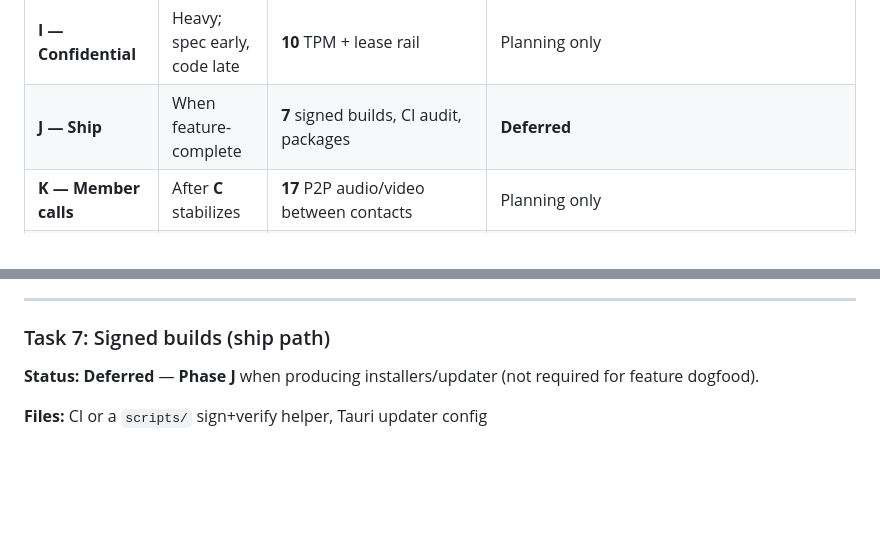
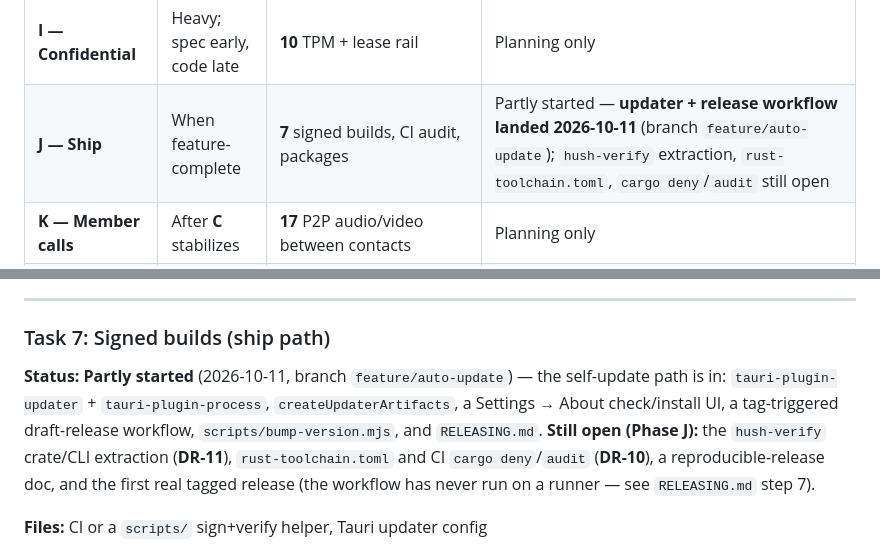
Before and after one commit to sambitar/ProjectHush, a Markdown page: docs/plans/2026-10-04-v1-milestones.md, 2 parts joined by grey strips. Rendered like a GitHub page; blank space fills up the shorter version.

Commit message:
Record the updater slice against Task 7 in the milestone plan
The plan still called signed builds Deferred. The self-update path landed on feature/auto-update, so Phase J and Task 7 now say what is in and what remains: the hush-verify extraction (DR-11), rust-toolchain.toml plus cargo deny/audit (DR-10), the reproducible-release doc, and the first real tagged release.

```diff
--- a/docs/plans/2026-10-04-v1-milestones.md
+++ b/docs/plans/2026-10-04-v1-milestones.md
@@ -25,7 +25,7 @@ Task IDs are stable for cross-links; **implement in this sequence** (not the sec
 | **G — Articles** | After notes or parallel late | **11** Nostr pen names | Planned |
 | **H — Knowledge layer** | After 11 dogfood | **12–15** (see [`knowledge-layer-roadmap.md`](knowledge-layer-roadmap.md)) | Backlog |
 | **I — Confidential** | Heavy; spec early, code late | **10** TPM + lease rail | Planning only |
-| **J — Ship** | When feature-complete | **7** signed builds, CI audit, packages | **Deferred** |
+| **J — Ship** | When feature-complete | **7** signed builds, CI audit, packages | Partly started — **updater + release workflow landed 2026-10-11** (branch `feature/auto-update`); `hush-verify` extraction, `rust-toolchain.toml`, `cargo deny`/`audit` still open |
 | **K — Member calls** | After **C** stabilizes | **17** P2P audio/video between contacts | Planning only |
 | **L — Shared surface** | After **17** Phase 4 (video) | **18** live screen share / co-browse in a conclave | Planning only |
 | **—** | Do not start | **8** (Stripe, Android, groups, Flathub, OS image, …) | Later |
@@ -392,7 +392,12 @@ Member maintains a **list of outsider contacts** (like address book entries). Ro
 
 ### Task 7: Signed builds (ship path)
 
-**Status:** **Deferred** — **Phase J** when producing installers/updater (not required for feature dogfood).
+**Status:** **Partly started** (2026-10-11, branch `feature/auto-update`) — the self-update path is
+in: `tauri-plugin-updater` + `tauri-plugin-process`, `createUpdaterArtifacts`, a Settings → About
+check/install UI, a tag-triggered draft-release workflow, `scripts/bump-version.mjs`, and
+`RELEASING.md`. **Still open (Phase J):** the `hush-verify` crate/CLI extraction (**DR-11**),
+`rust-toolchain.toml` and CI `cargo deny`/`audit` (**DR-10**), a reproducible-release doc, and the
+first real tagged release (the workflow has never run on a runner — see `RELEASING.md` step 7).
 
 **Files:** CI or a `scripts/` sign+verify helper, Tauri updater config
 
```
